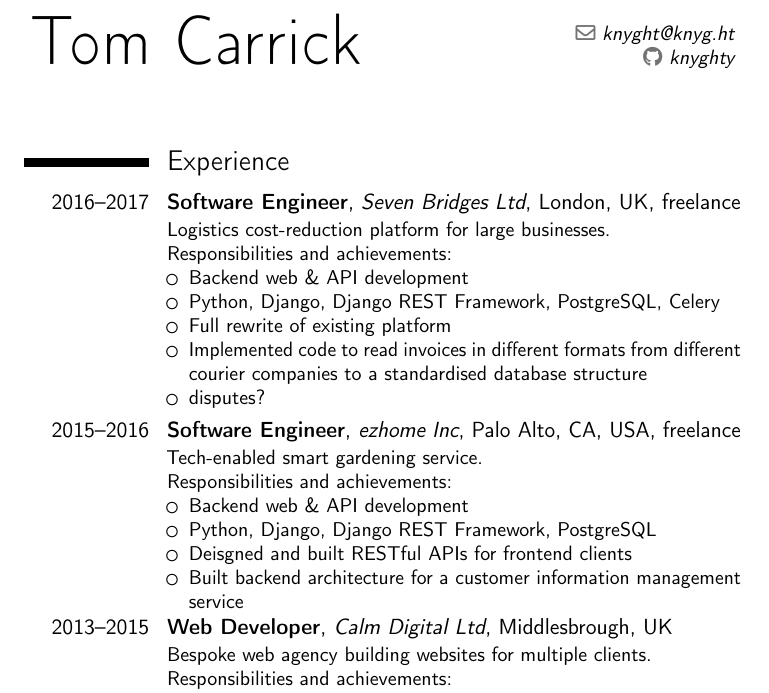
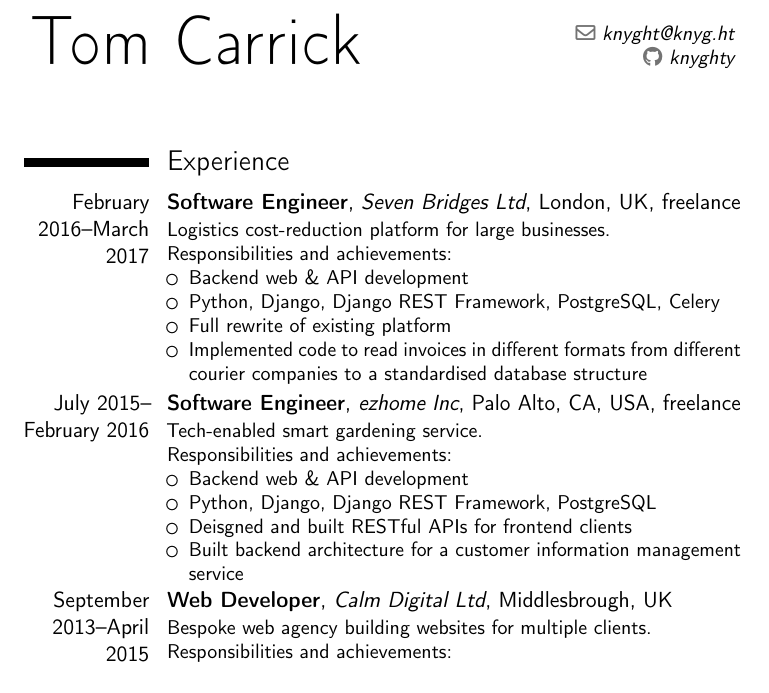
Before and after one commit to knyghty/cv, a LaTeX CV (cv.tex): part of page 1 of 2, cut so that both start at the same text. Compiled offline with pdfLaTeX.

Commit message:
Fix a thing and add the ouput file

```diff
--- a/cv.tex
+++ b/cv.tex
@@ -9,7 +9,7 @@
 
 \section{Experience}
 
-\cventry{2016--2017}{Software Engineer}{Seven Bridges Ltd}{London, UK}{freelance}{
+\cventry{February 2016--March 2017}{Software Engineer}{Seven Bridges Ltd}{London, UK}{freelance}{
 Logistics cost-reduction platform for large businesses.\\
 Responsibilities and achievements:
 \begin{itemize}
@@ -17,10 +17,9 @@
 	\item{Python, Django, Django REST Framework, PostgreSQL, Celery}
 	\item{Full rewrite of existing platform}
 	\item{Implemented code to read invoices in different formats from different courier companies to a standardised database structure}
-	\item{disputes?}
 \end{itemize}}
 
-\cventry{2015--2016}{Software Engineer}{ezhome Inc}{Palo Alto, CA, USA}{freelance}{
+\cventry{July 2015--February 2016}{Software Engineer}{ezhome Inc}{Palo Alto, CA, USA}{freelance}{
 Tech-enabled smart gardening service.\\
 Responsibilities and achievements:
 \begin{itemize}
@@ -30,7 +29,7 @@
 	\item{Built backend architecture for a customer information management service}
 \end{itemize}}
 
-\cventry{2013--2015}{Web Developer}{Calm Digital Ltd}{Middlesbrough, UK}{}{
+\cventry{September 2013--April 2015}{Web Developer}{Calm Digital Ltd}{Middlesbrough, UK}{}{
 Bespoke web agency building websites for multiple clients.\\
 Responsibilities and achievements:
 \begin{itemize}
```
Also changed, not shown: cv.pdf (added), 1 other file.
